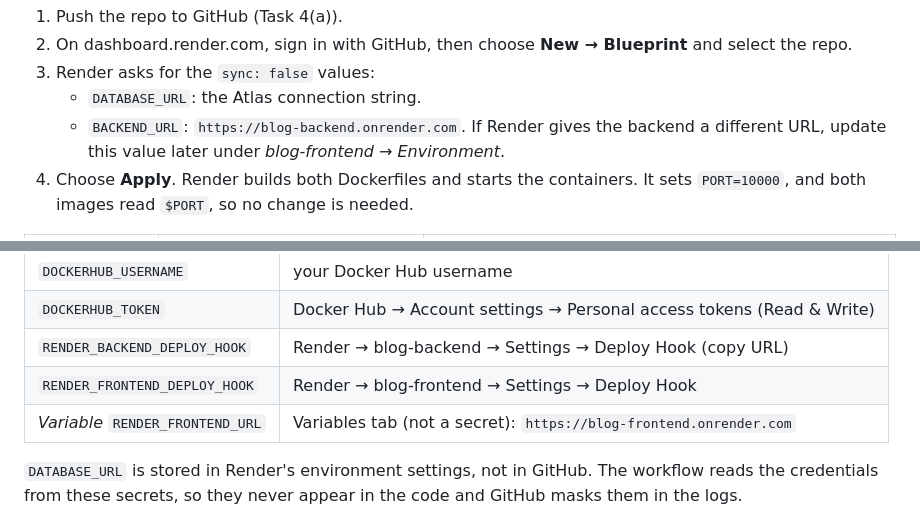
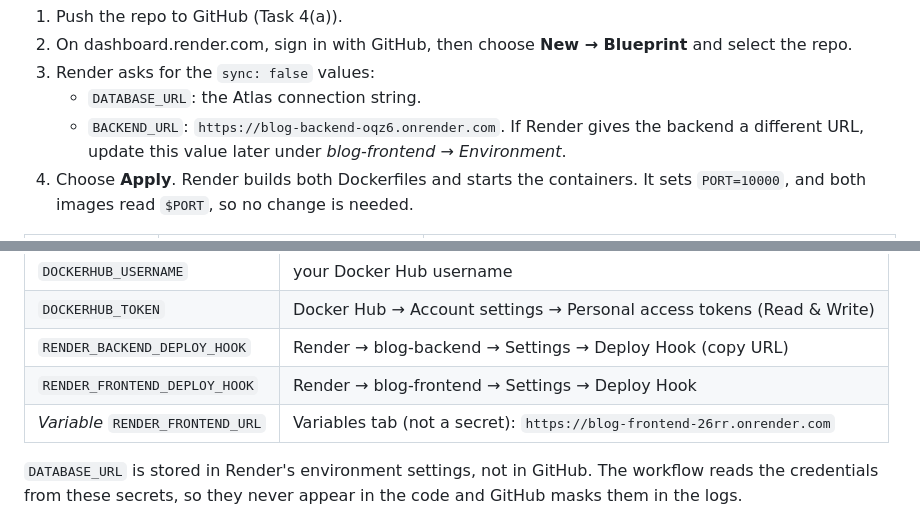
Before and after one commit to Aditya-18849/Blog-Application, a Markdown page: Assignment-4-Solution.md, 2 parts joined by grey strips. Drawn GitHub-style.

```diff
--- a/Assignment-4-Solution.md
+++ b/Assignment-4-Solution.md
@@ -384,7 +384,7 @@ Steps:
 2. On dashboard.render.com, sign in with GitHub, then choose **New → Blueprint** and select the repo.
 3. Render asks for the `sync: false` values:
    * `DATABASE_URL`: the Atlas connection string.
-   * `BACKEND_URL`: `https://blog-backend.onrender.com`. If Render gives the backend a
+   * `BACKEND_URL`: `https://blog-backend-oqz6.onrender.com`. If Render gives the backend a
      different URL, update this value later under *blog-frontend → Environment*.
 4. Choose **Apply**. Render builds both Dockerfiles and starts the containers. It sets
    `PORT=10000`, and both images read `$PORT`, so no change is needed.
@@ -639,7 +656,7 @@ Go to **GitHub repo → Settings → Secrets and variables → Actions → New r
 | `DOCKERHUB_TOKEN` | Docker Hub → Account settings → Personal access tokens (Read & Write) |
 | `RENDER_BACKEND_DEPLOY_HOOK` | Render → blog-backend → Settings → Deploy Hook (copy URL) |
 | `RENDER_FRONTEND_DEPLOY_HOOK` | Render → blog-frontend → Settings → Deploy Hook |
-| *Variable* `RENDER_FRONTEND_URL` | Variables tab (not a secret): `https://blog-frontend.onrender.com` |
+| *Variable* `RENDER_FRONTEND_URL` | Variables tab (not a secret): `https://blog-frontend-26rr.onrender.com` |
 
 `DATABASE_URL` is stored in Render's environment settings, not in GitHub. The workflow reads the credentials from these secrets, so they never appear in the code
 and GitHub masks them in the logs.
```
Also changed, not shown: other parts of Assignment-4-Solution.md (+25 -8 lines), README.md (+3 -3 lines), REPORT.md (+1 -1 lines), screenshots/app-render-live.jpg (added).
